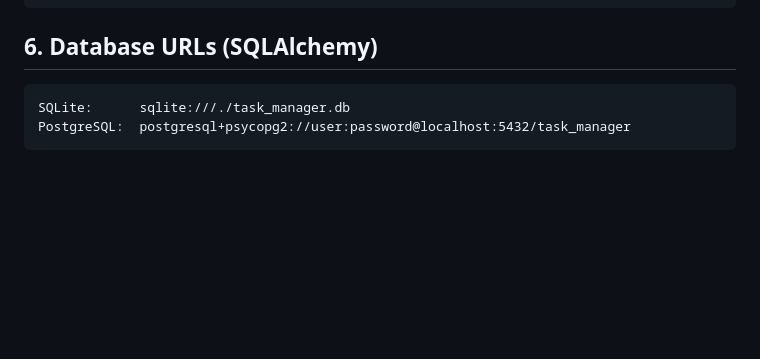
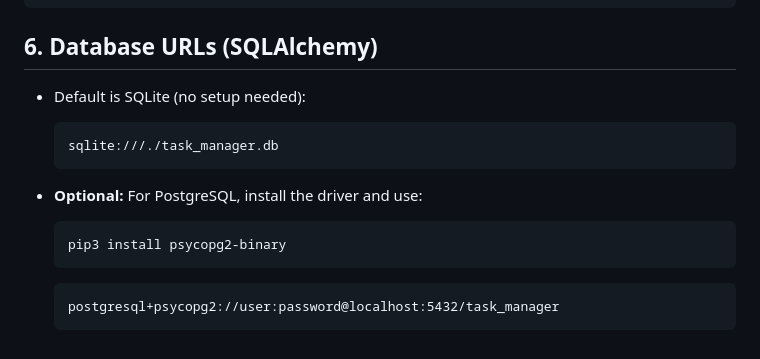
Before and after one commit to kpassoubady/copilot-united, a Markdown page: project2/install/proj2-install-mac.md, the part around the change. Drawn GitHub-style; blank space fills up the shorter version.

````diff
--- a/project2/install/proj2-install-mac.md
+++ b/project2/install/proj2-install-mac.md
@@ -154,7 +154,15 @@ PYTHONPATH=. pytest --cov=app --cov-report=term-missing
 
 ## 6. Database URLs (SQLAlchemy)
 
-```text
-SQLite:      sqlite:///./task_manager.db
-PostgreSQL:  postgresql+psycopg2://user:password@localhost:5432/task_manager
-```
+- Default is SQLite (no setup needed):
+  ```text
+  sqlite:///./task_manager.db
+  ```
+
+- **Optional:** For PostgreSQL, install the driver and use:
+  ```bash
+  pip3 install psycopg2-binary
+  ```
+  ```text
+  postgresql+psycopg2://user:password@localhost:5432/task_manager
+  ```
````
Also changed, not shown: project2/install/proj2-install-win.md (+11 -130 lines).
